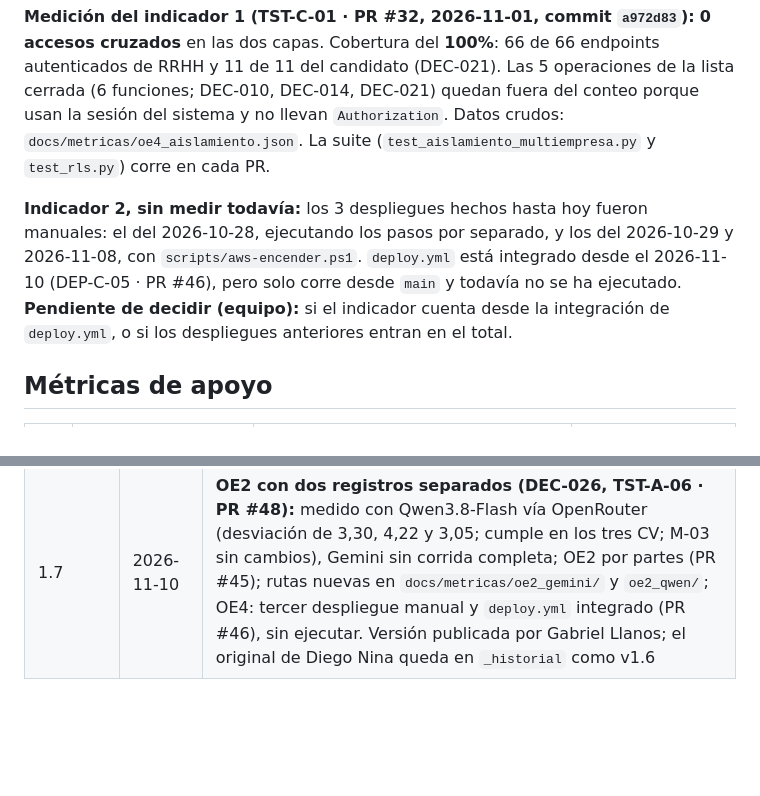
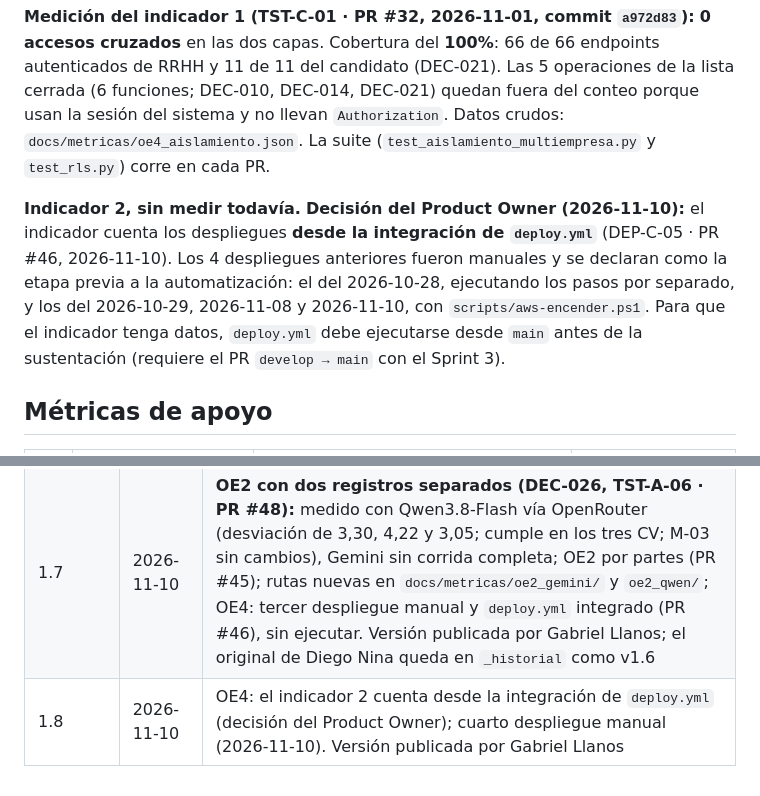
Before and after one commit to Vael-Tesis/Vael, a Markdown page: docs/diseno/14_plan_metricas.md, 2 parts joined by grey strips. GitHub-like rendering; blank space fills up the shorter version.

Commit message:
docs(PLN-C-03): doc 14 v1.8 (indicador 2 del OE4 desde deploy.yml)

```diff
--- a/docs/diseno/14_plan_metricas.md
+++ b/docs/diseno/14_plan_metricas.md
@@ -88,7 +88,7 @@ Además del puntaje, se reporta si **la recomendación** (avanzar o descartar) c
 
 **Medición del indicador 1 (TST-C-01 · PR #32, 2026-11-01, commit `a972d83`):** **0 accesos cruzados** en las dos capas. Cobertura del **100%**: 66 de 66 endpoints autenticados de RRHH y 11 de 11 del candidato (DEC-021). Las 5 operaciones de la lista cerrada (6 funciones; DEC-010, DEC-014, DEC-021) quedan fuera del conteo porque usan la sesión del sistema y no llevan `Authorization`. Datos crudos: `docs/metricas/oe4_aislamiento.json`. La suite (`test_aislamiento_multiempresa.py` y `test_rls.py`) corre en cada PR.
 
-**Indicador 2, sin medir todavía:** los 3 despliegues hechos hasta hoy fueron manuales: el del 2026-10-28, ejecutando los pasos por separado, y los del 2026-10-29 y 2026-11-08, con `scripts/aws-encender.ps1`. `deploy.yml` está integrado desde el 2026-11-10 (DEP-C-05 · PR #46), pero solo corre desde `main` y todavía no se ha ejecutado. **Pendiente de decidir (equipo):** si el indicador cuenta desde la integración de `deploy.yml`, o si los despliegues anteriores entran en el total.
+**Indicador 2, sin medir todavía.** **Decisión del Product Owner (2026-11-10):** el indicador cuenta los despliegues **desde la integración de `deploy.yml`** (DEP-C-05 · PR #46, 2026-11-10). Los 4 despliegues anteriores fueron manuales y se declaran como la etapa previa a la automatización: el del 2026-10-28, ejecutando los pasos por separado, y los del 2026-10-29, 2026-11-08 y 2026-11-10, con `scripts/aws-encender.ps1`. Para que el indicador tenga datos, `deploy.yml` debe ejecutarse desde `main` antes de la sustentación (requiere el PR `develop → main` con el Sprint 3).
 
 ## Métricas de apoyo
 
@@ -134,3 +134,4 @@ Cada medición guarda sus datos en `docs/metricas/` del repositorio (CSV o JSON)
 | 1.5 | 2026-11-03 | Materiales del OE1 integrados (TST-A-04 · PR #36); OE1 sin medir hasta DEV-C-14 (DEC-024, sin registrar) |
 | 1.6 | 2026-11-04 | DEC-024 registrada e implementada (DEV-C-14 · PR #38): el OE1 ya puede medirse con la rúbrica de criterios ponderados, y la medición válida del OE2 se hará sobre el análisis con desglose |
 | 1.7 | 2026-11-10 | **OE2 con dos registros separados (DEC-026, TST-A-06 · PR #48):** medido con Qwen3.8-Flash vía OpenRouter (desviación de 3,30, 4,22 y 3,05; cumple en los tres CV; M-03 sin cambios), Gemini sin corrida completa; OE2 por partes (PR #45); rutas nuevas en `docs/metricas/oe2_gemini/` y `oe2_qwen/`; OE4: tercer despliegue manual y `deploy.yml` integrado (PR #46), sin ejecutar. Versión publicada por Gabriel Llanos; el original de Diego Nina queda en `_historial` como v1.6 |
+| 1.8 | 2026-11-10 | OE4: el indicador 2 cuenta desde la integración de `deploy.yml` (decisión del Product Owner); cuarto despliegue manual (2026-11-10). Versión publicada por Gabriel Llanos |
```
Also changed, not shown: other parts of docs/diseno/14_plan_metricas.md (+2 -2 lines).
